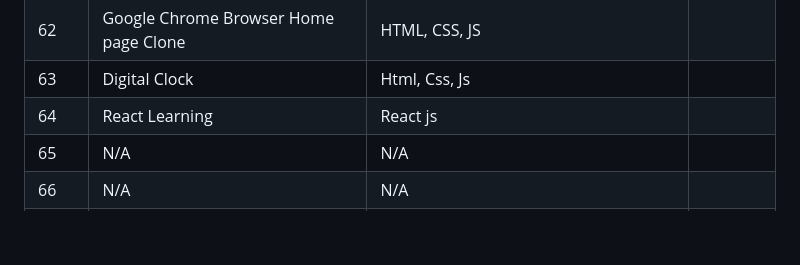
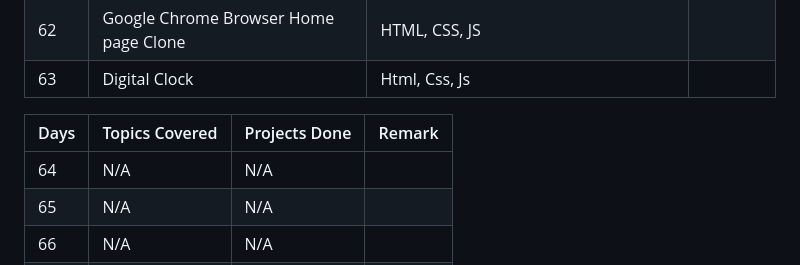
Before and after one commit to bhaweshchaudhary/100-Days-Of-Code, a Markdown page: README.md, the part around the change. Drawn GitHub-style; blank space fills up the shorter version.

```diff
--- a/README.md
+++ b/README.md
@@ -67,7 +67,12 @@
 | 61 | Responsive Menu | HTML CSS |
 | 62 | Google Chrome Browser Home page Clone | HTML, CSS, JS |
 | 63 | Digital Clock | Html, Css, Js |
-| 64 | React Learning | React js |
+
+<!-- New Journey -->
+
+| Days | Topics Covered | Projects Done | Remark |
+| --- | --- | -- | --- |
+| 64 | N/A | N/A |
 | 65 | N/A | N/A |
 | 66 | N/A | N/A |
 | 67 | N/A | N/A |
```
